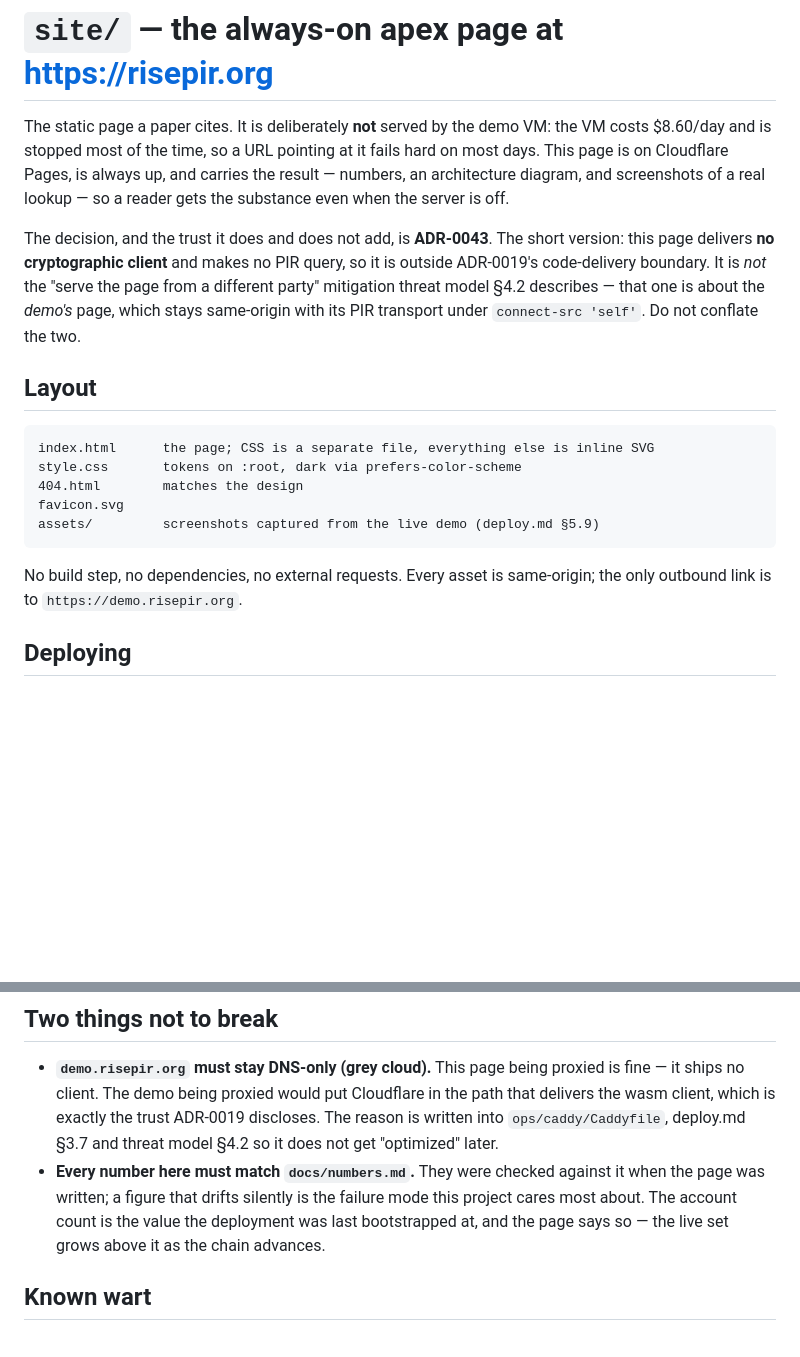
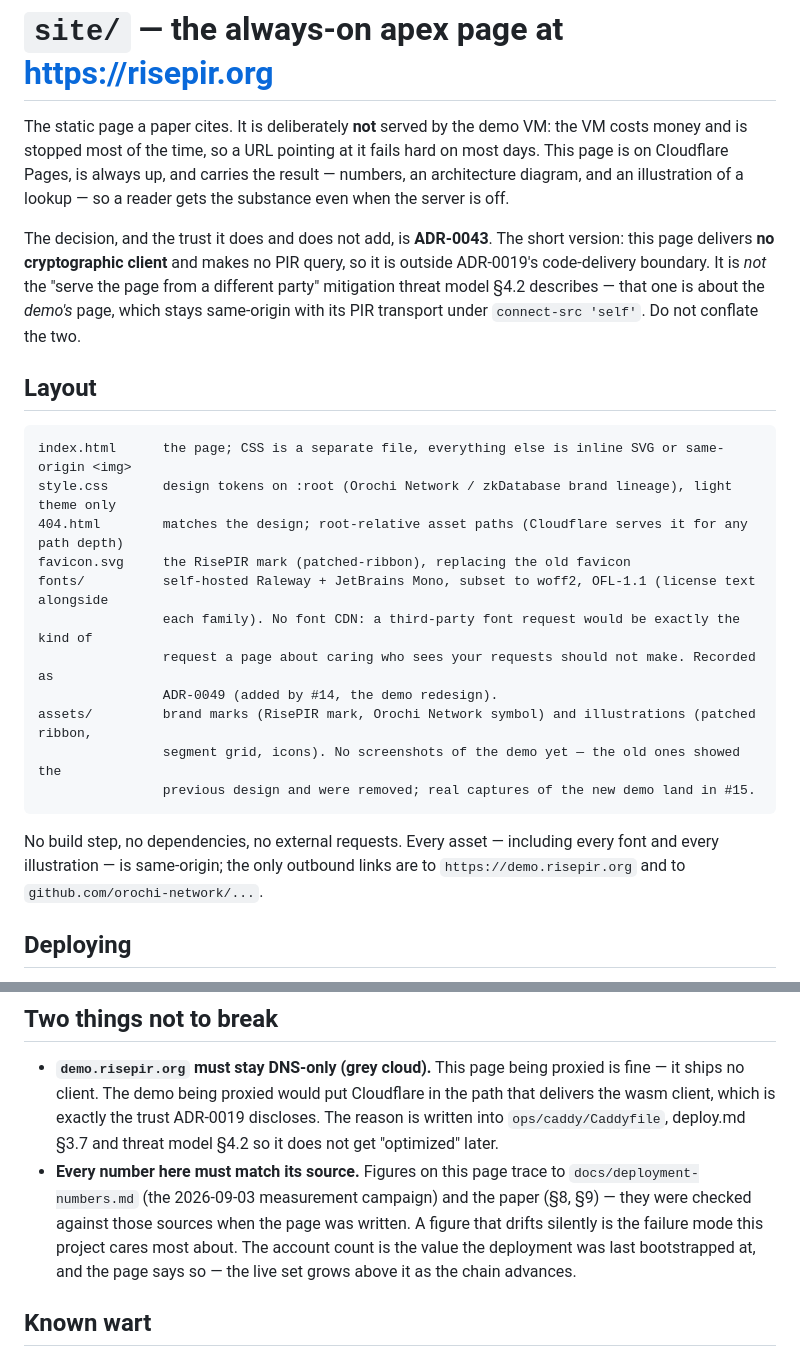
Before and after one commit to bao-ninh-orochi/private-eth-getbalance-work, a Markdown page: site/README.md, 2 parts joined by grey strips. Rendered like a GitHub page; blank space fills up the shorter version.

Commit message:
docs(site): update README for the redesign's layout and numbers source
Documents the new fonts/ and assets/ directories, why fonts are
self-hosted rather than CDN-loaded, and points the "numbers must match"
rule at docs/deployment-numbers.md and the paper instead of the
retired docs/numbers.md.

````diff
--- a/site/README.md
+++ b/site/README.md
@@ -1,10 +1,10 @@
 # `site/` — the always-on apex page at <https://risepir.org>
 
 The static page a paper cites. It is deliberately **not** served by the demo
-VM: the VM costs $8.60/day and is stopped most of the time, so a URL pointing
+VM: the VM costs money and is stopped most of the time, so a URL pointing
 at it fails hard on most days. This page is on Cloudflare Pages, is always up,
-and carries the result — numbers, an architecture diagram, and screenshots of
-a real lookup — so a reader gets the substance even when the server is off.
+and carries the result — numbers, an architecture diagram, and an illustration
+of a lookup — so a reader gets the substance even when the server is off.
 
 The decision, and the trust it does and does not add, is **ADR-0043**. The
 short version: this page delivers **no cryptographic client** and makes no PIR
@@ -16,15 +16,22 @@ its PIR transport under `connect-src 'self'`. Do not conflate the two.
 ## Layout
 
 ```
-index.html      the page; CSS is a separate file, everything else is inline SVG
-style.css       tokens on :root, dark via prefers-color-scheme
-404.html        matches the design
-favicon.svg
-assets/         screenshots captured from the live demo (deploy.md §5.9)
+index.html      the page; CSS is a separate file, everything else is inline SVG or same-origin <img>
+style.css       design tokens on :root (Orochi Network / zkDatabase brand lineage), light theme only
+404.html        matches the design; root-relative asset paths (Cloudflare serves it for any path depth)
+favicon.svg     the RisePIR mark (patched-ribbon), replacing the old favicon
+fonts/          self-hosted Raleway + JetBrains Mono, subset to woff2, OFL-1.1 (license text alongside
+                each family). No font CDN: a third-party font request would be exactly the kind of
+                request a page about caring who sees your requests should not make. Recorded as
+                ADR-0049 (added by #14, the demo redesign).
+assets/         brand marks (RisePIR mark, Orochi Network symbol) and illustrations (patched ribbon,
+                segment grid, icons). No screenshots of the demo yet — the old ones showed the
+                previous design and were removed; real captures of the new demo land in #15.
 ```
 
-No build step, no dependencies, no external requests. Every asset is
-same-origin; the only outbound link is to `https://demo.risepir.org`.
+No build step, no dependencies, no external requests. Every asset — including
+every font and every illustration — is same-origin; the only outbound links
+are to `https://demo.risepir.org` and to `github.com/orochi-network/...`.
 
 ## Deploying
 
@@ -51,11 +58,13 @@ CAA record Cloudflare injects into any zone it serves that has CAA at all
   Cloudflare in the path that delivers the wasm client, which is exactly the
   trust ADR-0019 discloses. The reason is written into `ops/caddy/Caddyfile`,
   deploy.md §3.7 and threat model §4.2 so it does not get "optimized" later.
-- **Every number here must match `docs/numbers.md`.** They were checked against
-  it when the page was written; a figure that drifts silently is the failure
-  mode this project cares most about. The account count is the value the
-  deployment was last bootstrapped at, and the page says so — the live set
-  grows above it as the chain advances.
+- **Every number here must match its source.** Figures on this page trace to
+  `docs/deployment-numbers.md` (the 2026-09-03 measurement campaign) and the
+  paper (§8, §9) — they were checked against those sources when the page was
+  written. A figure that drifts silently is the failure mode this project
+  cares most about. The account count is the value the deployment was last
+  bootstrapped at, and the page says so — the live set grows above it as the
+  chain advances.
 
 ## Known wart
 
````
